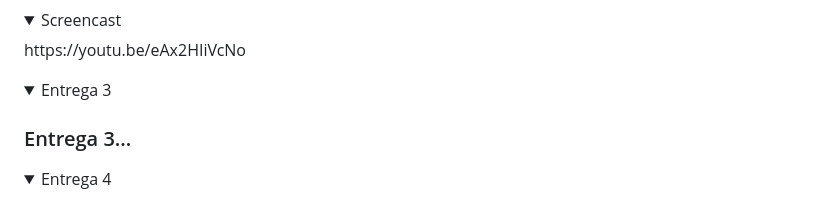
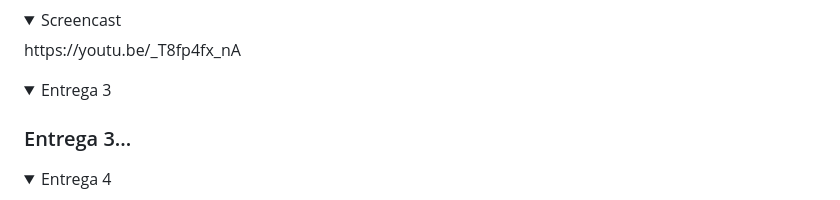
Before and after one commit to iduclerc/GymSync, a Markdown page: README.md, the part around the change. Rendered like a GitHub page; folded sections open.

Commit message:
Ajeitando o link
Colocando o link certo do vídeo

```diff
--- a/README.md
+++ b/README.md
@@ -111,7 +111,7 @@ Esse projeto foi desenvolvido com as seguintes tecnologias:
     </details>
     <details>
         <summary>Screencast</summary>
-        <p>https://youtu.be/eAx2HIiVcNo</p>
+        <p>https://youtu.be/_T8fp4fx_nA</p>
     </details>
 </details>
 
```
